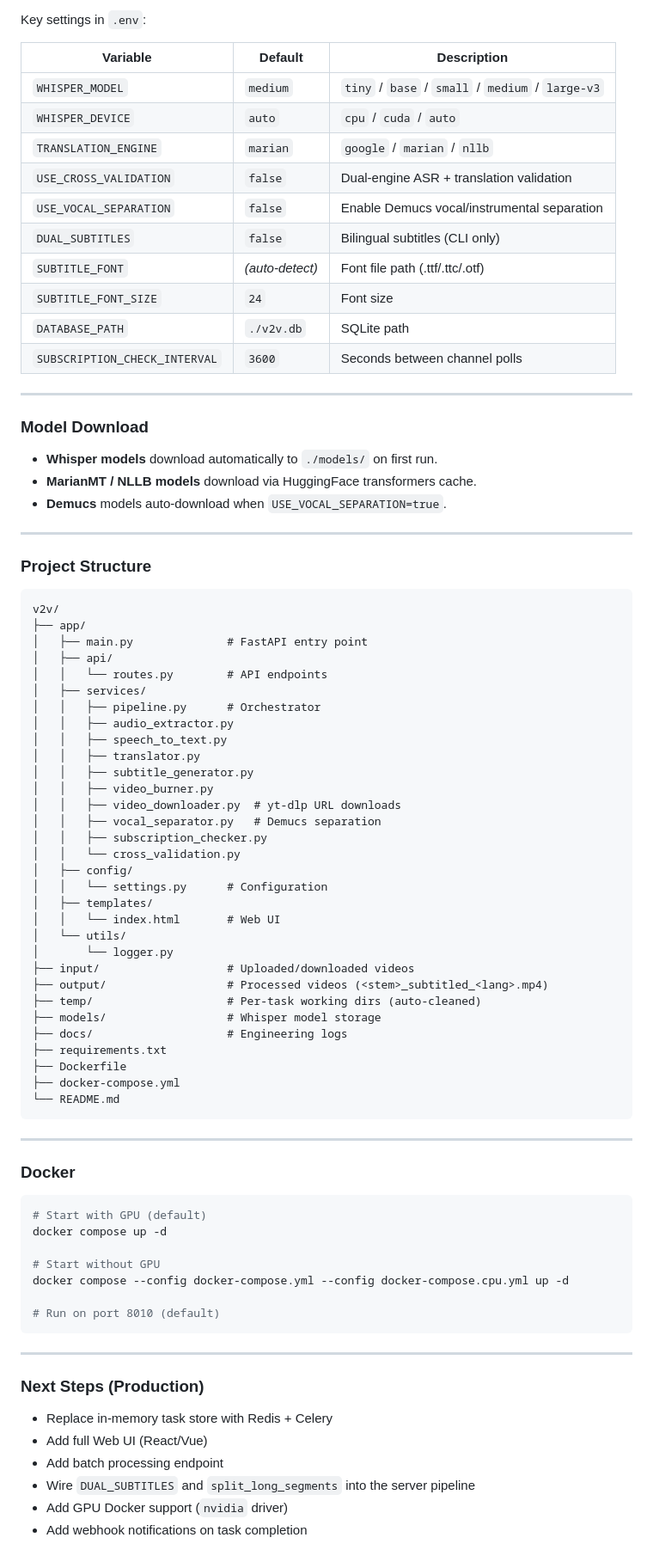
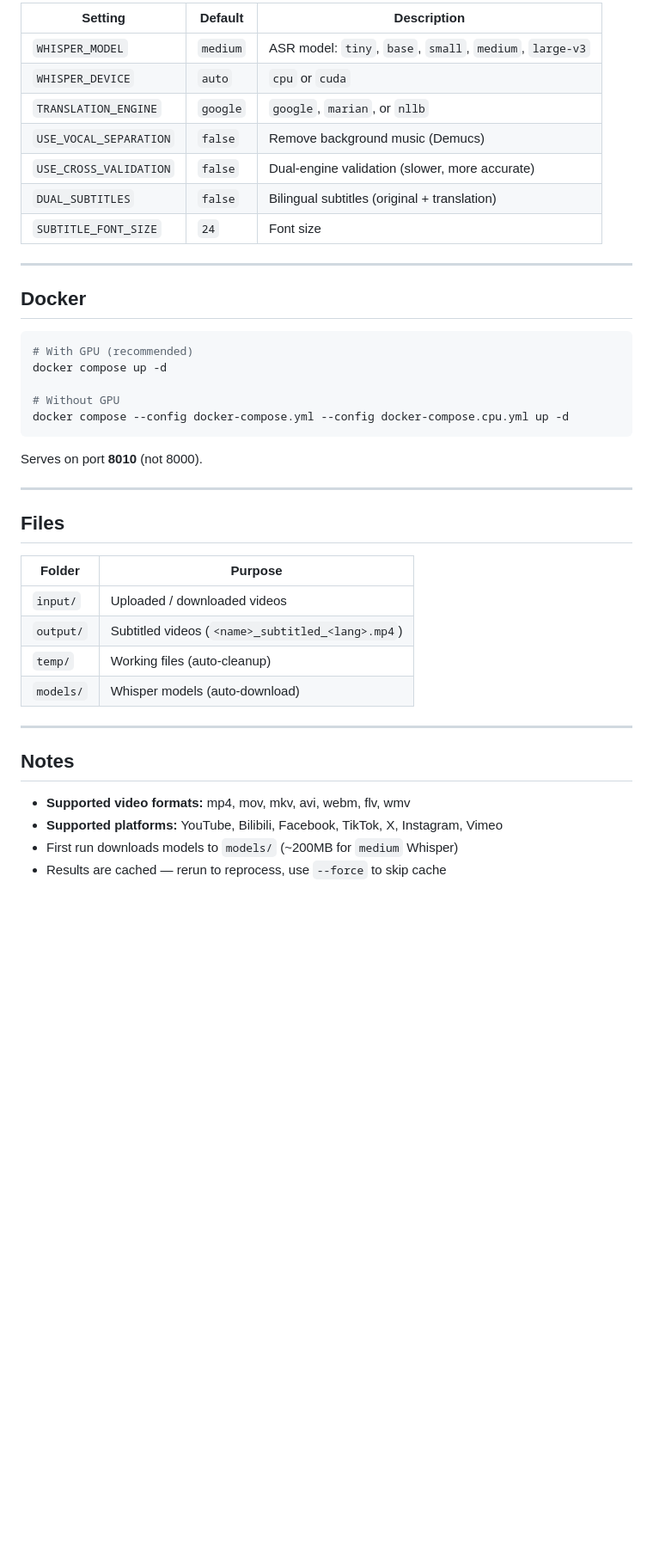
Before and after one commit to donghl/v2v, a Markdown page: README.md, the part around one of its changes. Shown at 86% size. GitHub-like rendering; blank space fills up the shorter version.

Commit message:
docs: simplify README for end users — focus on what matters

````diff
--- a/README.md
+++ b/README.md
@@ -180,86 +111,44 @@ Set via `TRANSLATION_ENGINE` in `.env`.
 
-Key settings in `.env`:
-
-| Variable | Default | Description |
+| Setting | Default | Description |
 |---|---|---|
-| `WHISPER_MODEL` | `medium` | `tiny` / `base` / `small` / `medium` / `large-v3` |
-| `WHISPER_DEVICE` | `auto` | `cpu` / `cuda` / `auto` |
-| `TRANSLATION_ENGINE` | `marian` | `google` / `marian` / `nllb` |
-| `USE_CROSS_VALIDATION` | `false` | Dual-engine ASR + translation validation |
-| `USE_VOCAL_SEPARATION` | `false` | Enable Demucs vocal/instrumental separation |
-| `DUAL_SUBTITLES` | `false` | Bilingual subtitles (CLI only) |
-| `SUBTITLE_FONT` | *(auto-detect)* | Font file path (.ttf/.ttc/.otf) |
+| `WHISPER_MODEL` | `medium` | ASR model: `tiny`, `base`, `small`, `medium`, `large-v3` |
+| `WHISPER_DEVICE` | `auto` | `cpu` or `cuda` |
+| `TRANSLATION_ENGINE` | `google` | `google`, `marian`, or `nllb` |
+| `USE_VOCAL_SEPARATION` | `false` | Remove background music (Demucs) |
+| `USE_CROSS_VALIDATION` | `false` | Dual-engine validation (slower, more accurate) |
+| `DUAL_SUBTITLES` | `false` | Bilingual subtitles (original + translation) |
 | `SUBTITLE_FONT_SIZE` | `24` | Font size |
-| `DATABASE_PATH` | `./v2v.db` | SQLite path |
-| `SUBSCRIPTION_CHECK_INTERVAL` | `3600` | Seconds between channel polls |
 
 ---
 
-### Model Download
+## Docker
 
-- **Whisper models** download automatically to `./models/` on first run.
-- **MarianMT / NLLB models** download via HuggingFace transformers cache.
-- **Demucs** models auto-download when `USE_VOCAL_SEPARATION=true`.
+```bash
+# With GPU (recommended)
+docker compose up -d
+
+# Without GPU
+docker compose --config docker-compose.yml --config docker-compose.cpu.yml up -d
+```
+
+Serves on port **8010** (not 8000).
 
 ---
 
-### Project Structure
+## Files
 
-```
-v2v/
-├── app/
-│   ├── main.py              # FastAPI entry point
-│   ├── api/
-│   │   └── routes.py        # API endpoints
-│   ├── services/
-│   │   ├── pipeline.py      # Orchestrator
-│   │   ├── audio_extractor.py
-│   │   ├── speech_to_text.py
-│   │   ├── translator.py
-│   │   ├── subtitle_generator.py
-│   │   ├── video_burner.py
-│   │   ├── video_downloader.py  # yt-dlp URL downloads
-│   │   ├── vocal_separator.py   # Demucs separation
-│   │   ├── subscription_checker.py
-│   │   └── cross_validation.py
-│   ├── config/
-│   │   └── settings.py      # Configuration
-│   ├── templates/
-│   │   └── index.html       # Web UI
-│   └── utils/
-│       └── logger.py
-├── input/                   # Uploaded/downloaded videos
-├── output/                  # Processed videos (<stem>_subtitled_<lang>.mp4)
-├── temp/                    # Per-task working dirs (auto-cleaned)
-├── models/                  # Whisper model storage
-├── docs/                    # Engineering logs
-├── requirements.txt
-├── Dockerfile
-├── docker-compose.yml
-└── README.md
-```
+| Folder | Purpose |
+|---|---|
+| `input/` | Uploaded / downloaded videos |
+| `output/` | Subtitled videos (`<name>_subtitled_<lang>.mp4`) |
+| `temp/` | Working files (auto-cleanup) |
+| `models/` | Whisper models (auto-download) |
 
 ---
 
-### Docker
+## Notes
 
-```bash
-# Start with GPU (default)
-docker compose up -d
-
-# Start without GPU
-docker compose --config docker-compose.yml --config docker-compose.cpu.yml up -d
-
-# Run on port 8010 (default)
-```
-
----
-
-### Next Steps (Production)
-
-- Replace in-memory task store with Redis + Celery
-- Add full Web UI (React/Vue)
-- Add batch processing endpoint
-- Wire `DUAL_SUBTITLES` and `split_long_segments` into the server pipeline
-- Add GPU Docker support (`nvidia` driver)
-- Add webhook notifications on task completion
+- **Supported video formats:** mp4, mov, mkv, avi, webm, flv, wmv
+- **Supported platforms:** YouTube, Bilibili, Facebook, TikTok, X, Instagram, Vimeo
+- First run downloads models to `models/` (~200MB for `medium` Whisper)
+- Results are cached — rerun to reprocess, use `--force` to skip cache
````
Also changed, not shown: other parts of README.md (+54 -123 lines).
